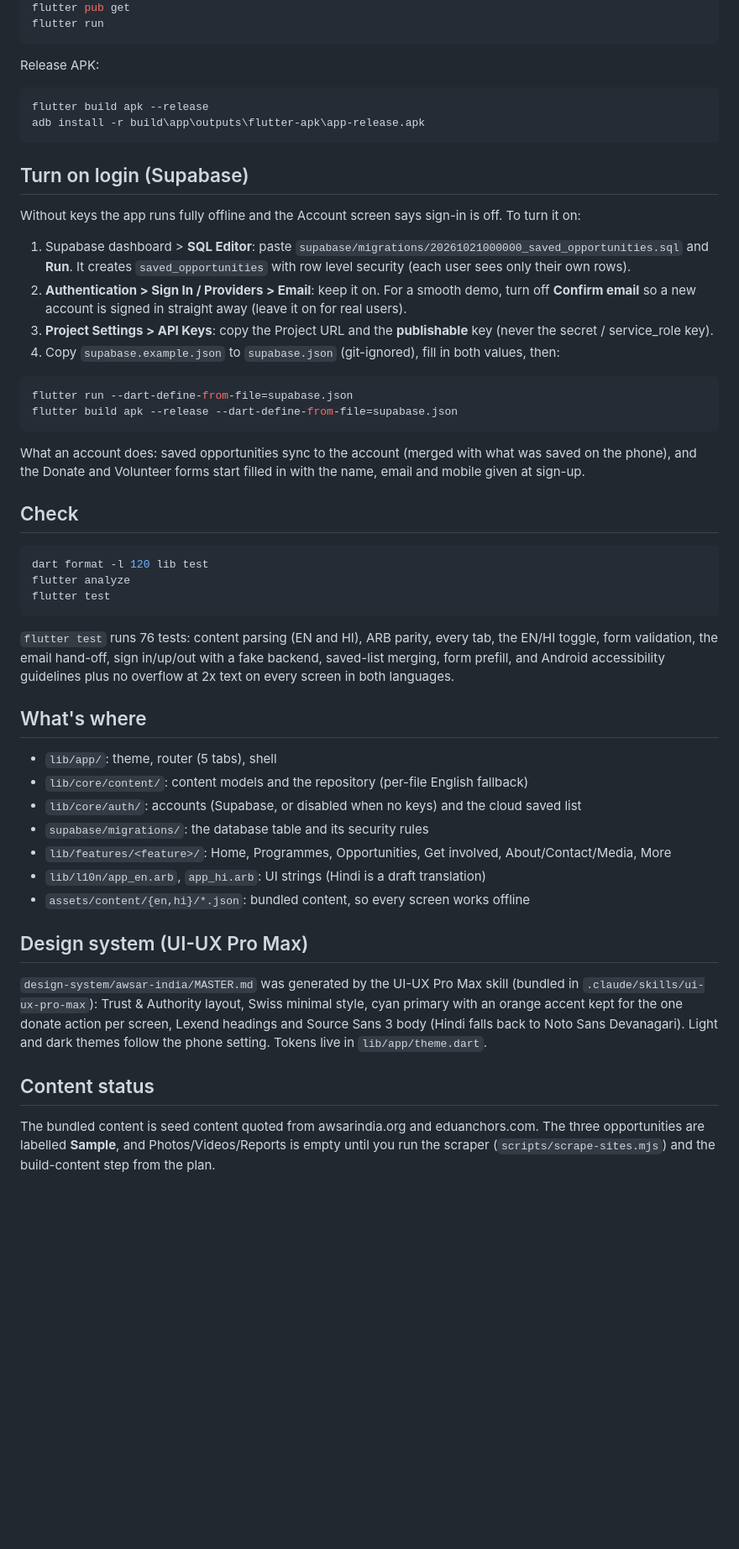
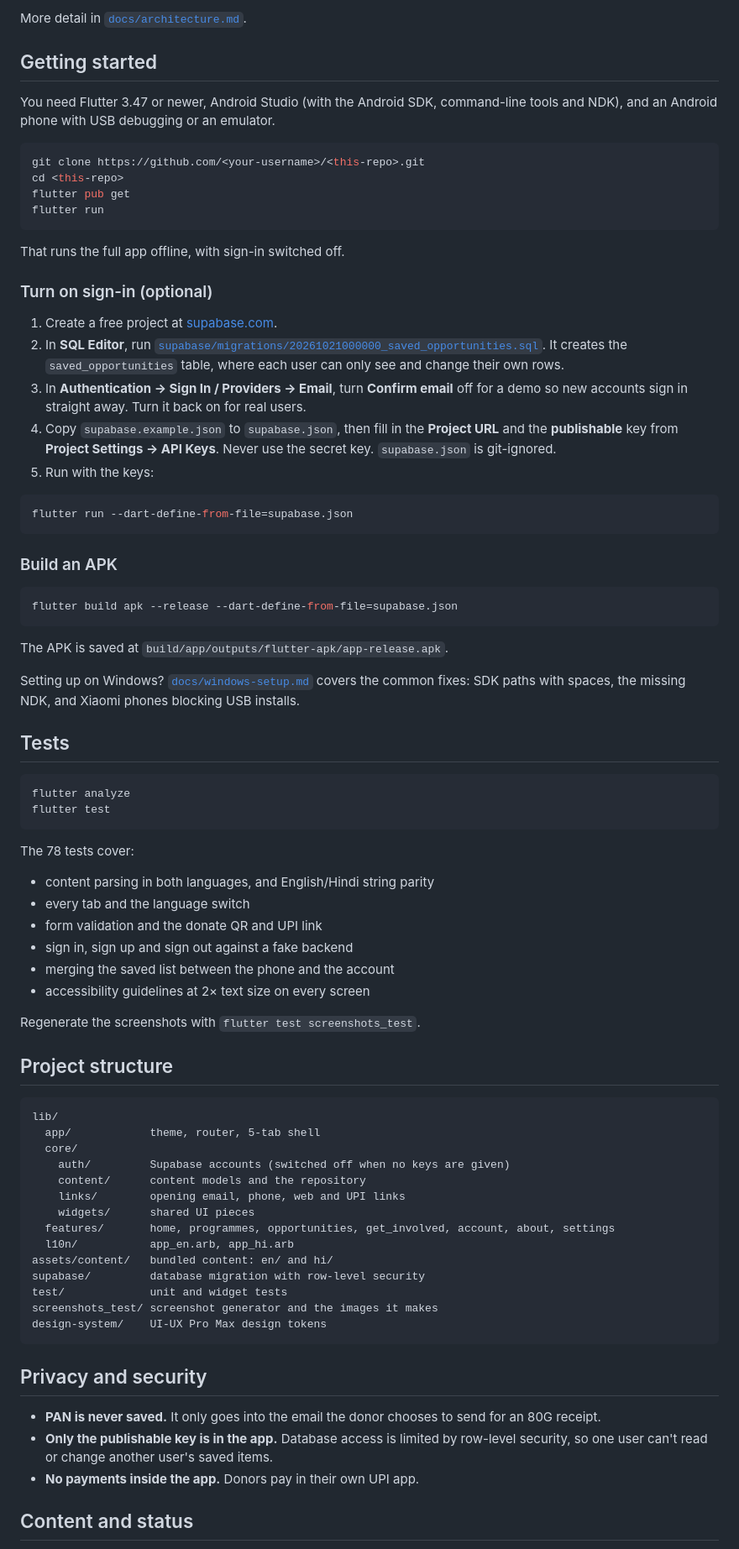
Before and after one commit to entitySource/awsar_app, a Markdown page: README.md, the part around one of its changes. Shown at 84% size. GitHub-like rendering; blank space fills up the shorter version.

````diff
--- a/README.md
+++ b/README.md
@@ -9,67 +66,81 @@ cd C:\dev\awsar_app
+More detail in [`docs/architecture.md`](docs/architecture.md).
+
+## Getting started
+
+You need Flutter 3.47 or newer, Android Studio (with the Android SDK, command-line tools and NDK), and an Android phone with USB debugging or an emulator.
+
+```bash
+git clone https://github.com/<your-username>/<this-repo>.git
+cd <this-repo>
 flutter pub get
 flutter run
 ```
 
-Release APK:
+That runs the full app offline, with sign-in switched off.
 
-```powershell
-flutter build apk --release
-adb install -r build\app\outputs\flutter-apk\app-release.apk
+### Turn on sign-in (optional)
+
+1. Create a free project at [supabase.com](https://supabase.com).
+2. In **SQL Editor**, run [`supabase/migrations/20261021000000_saved_opportunities.sql`](supabase/migrations/20261021000000_saved_opportunities.sql). It creates the `saved_opportunities` table, where each user can only see and change their own rows.
+3. In **Authentication → Sign In / Providers → Email**, turn **Confirm email** off for a demo so new accounts sign in straight away. Turn it back on for real users.
+4. Copy `supabase.example.json` to `supabase.json`, then fill in the **Project URL** and the **publishable** key from **Project Settings → API Keys**. Never use the secret key. `supabase.json` is git-ignored.
+5. Run with the keys:
+
+```bash
+flutter run --dart-define-from-file=supabase.json
 ```
 
-## Turn on login (Supabase)
+### Build an APK
 
-Without keys the app runs fully offline and the Account screen says sign-in is off. To turn it on:
-
-1. Supabase dashboard > **SQL Editor**: paste `supabase/migrations/20261021000000_saved_opportunities.sql` and **Run**.
-   It creates `saved_opportunities` with row level security (each user sees only their own rows).
-2. **Authentication > Sign In / Providers > Email**: keep it on. For a smooth demo, turn off **Confirm email**
-   so a new account is signed in straight away (leave it on for real users).
-3. **Project Settings > API Keys**: copy the Project URL and the **publishable** key
-   (never the secret / service_role key).
-4. Copy `supabase.example.json` to `supabase.json` (git-ignored), fill in both values, then:
-
-```powershell
-flutter run --dart-define-from-file=supabase.json
+```bash
 flutter build apk --release --dart-define-from-file=supabase.json
 ```
 
-What an account does: saved opportunities sync to the account (merged with what was saved on the phone),
-and the Donate and Volunteer forms start filled in with the name, email and mobile given at sign-up.
+The APK is saved at `build/app/outputs/flutter-apk/app-release.apk`.
 
-## Check
+Setting up on Windows? [`docs/windows-setup.md`](docs/windows-setup.md) covers the common fixes: SDK paths with spaces, the missing NDK, and Xiaomi phones blocking USB installs.
 
-```powershell
-dart format -l 120 lib test
+## Tests
+
+```bash
 flutter analyze
 flutter test
 ```
 
-`flutter test` runs 76 tests: content parsing (EN and HI), ARB parity, every tab, the EN/HI toggle,
-form validation, the email hand-off, sign in/up/out with a fake backend, saved-list merging, form prefill, and Android accessibility guidelines plus no overflow at 2x text
-on every screen in both languages.
+The 78 tests cover:
+- content parsing in both languages, and English/Hindi string parity
+- every tab and the language switch
+- form validation and the donate QR and UPI link
+- sign in, sign up and sign out against a fake backend
+- merging the saved list between the phone and the account
+- accessibility guidelines at 2× text size on every screen
 
-## What's where
+Regenerate the screenshots with `flutter test screenshots_test`.
 
-- `lib/app/`: theme, router (5 tabs), shell
-- `lib/core/content/`: content models and the repository (per-file English fallback)
-- `lib/core/auth/`: accounts (Supabase, or disabled when no keys) and the cloud saved list
-- `supabase/migrations/`: the database table and its security rules
-- `lib/features/<feature>/`: Home, Programmes, Opportunities, Get involved, About/Contact/Media, More
-- `lib/l10n/app_en.arb`, `app_hi.arb`: UI strings (Hindi is a draft translation)
-- `assets/content/{en,hi}/*.json`: bundled content, so every screen works offline
+## Project structure
 
-## Design system (UI-UX Pro Max)
+```
+lib/
+  app/            theme, router, 5-tab shell
+  core/
+    auth/         Supabase accounts (switched off when no keys are given)
+    content/      content models and the repository
+    links/        opening email, phone, web and UPI links
+    widgets/      shared UI pieces
+  features/       home, programmes, opportunities, get_involved, account, about, settings
+  l10n/           app_en.arb, app_hi.arb
+assets/content/   bundled content: en/ and hi/
+supabase/         database migration with row-level security
+test/             unit and widget tests
+screenshots_test/ screenshot generator and the images it makes
+design-system/    UI-UX Pro Max design tokens
+```
 
-`design-system/awsar-india/MASTER.md` was generated by the UI-UX Pro Max skill (bundled in
-`.claude/skills/ui-ux-pro-max`): Trust & Authority layout, Swiss minimal style, cyan primary with an
-orange accent kept for the one donate action per screen, Lexend headings and Source Sans 3 body
-(Hindi falls back to Noto Sans Devanagari). Light and dark themes follow the phone setting. Tokens
-live in `lib/app/theme.dart`.
+## Privacy and security
 
-## Content status
+- **PAN is never saved.** It only goes into the email the donor chooses to send for an 80G receipt.
+- **Only the publishable key is in the app.** Database access is limited by row-level security, so one user can't read or change another user's saved items.
+- **No payments inside the app.** Donors pay in their own UPI app.
 
-The bundled content is seed content quoted from awsarindia.org and eduanchors.com. The three
-opportunities are labelled **Sample**, and Photos/Videos/Reports is empty until you run the scraper
-(`scripts/scrape-sites.mjs`) and the build-content step from the plan.
+## Content and status
 
````
Also changed, not shown: other parts of README.md (+68 -8 lines).
